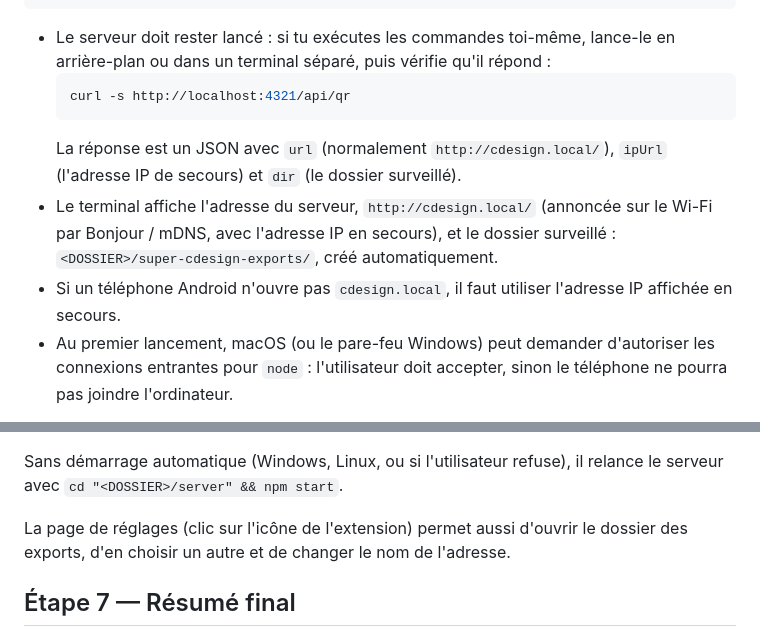
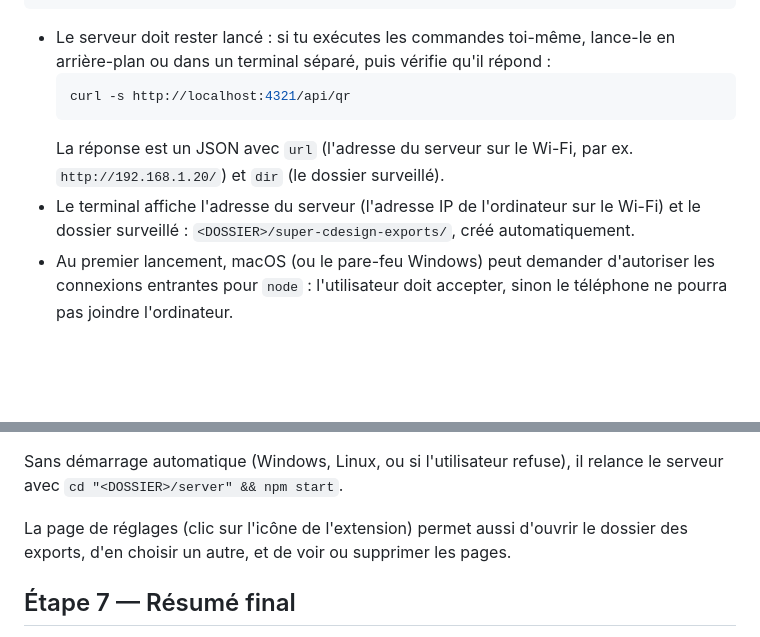
Before and after one commit to theolg29/super-cdesign, a Markdown page: INSTALL.md, 2 parts joined by grey strips. GitHub-like rendering; blank space fills up the shorter version.

````diff
--- a/INSTALL.md
+++ b/INSTALL.md
@@ -79,9 +79,8 @@ npm start
   ```bash
   curl -s http://localhost:4321/api/qr
   ```
-  La réponse est un JSON avec `url` (normalement `http://cdesign.local/`), `ipUrl` (l'adresse IP de secours) et `dir` (le dossier surveillé).
-- Le terminal affiche l'adresse du serveur, `http://cdesign.local/` (annoncée sur le Wi-Fi par Bonjour / mDNS, avec l'adresse IP en secours), et le dossier surveillé : `<DOSSIER>/super-cdesign-exports/`, créé automatiquement.
-- Si un téléphone Android n'ouvre pas `cdesign.local`, il faut utiliser l'adresse IP affichée en secours.
+  La réponse est un JSON avec `url` (l'adresse du serveur sur le Wi-Fi, par ex. `http://192.168.1.20/`) et `dir` (le dossier surveillé).
+- Le terminal affiche l'adresse du serveur (l'adresse IP de l'ordinateur sur le Wi-Fi) et le dossier surveillé : `<DOSSIER>/super-cdesign-exports/`, créé automatiquement.
 - Au premier lancement, macOS (ou le pare-feu Windows) peut demander d'autoriser les connexions entrantes pour `node` : l'utilisateur doit accepter, sinon le téléphone ne pourra pas joindre l'ordinateur.
 
 Explique ensuite à l'utilisateur comment s'en servir :
@@ -97,7 +96,7 @@ Explique ensuite à l'utilisateur comment s'en servir :
 
 Sans démarrage automatique (Windows, Linux, ou si l'utilisateur refuse), il relance le serveur avec `cd "<DOSSIER>/server" && npm start`.
 
-La page de réglages (clic sur l'icône de l'extension) permet aussi d'ouvrir le dossier des exports, d'en choisir un autre et de changer le nom de l'adresse.
+La page de réglages (clic sur l'icône de l'extension) permet aussi d'ouvrir le dossier des exports, d'en choisir un autre, et de voir ou supprimer les pages.
 
 ## Étape 7 — Résumé final
 
````
Also changed, not shown: CLAUDE.md (+2 -2 lines), README.md (+5 -7 lines), docs/dans-claude.png, docs/hero.png, docs/preview-mobile.png, 7 other files.
